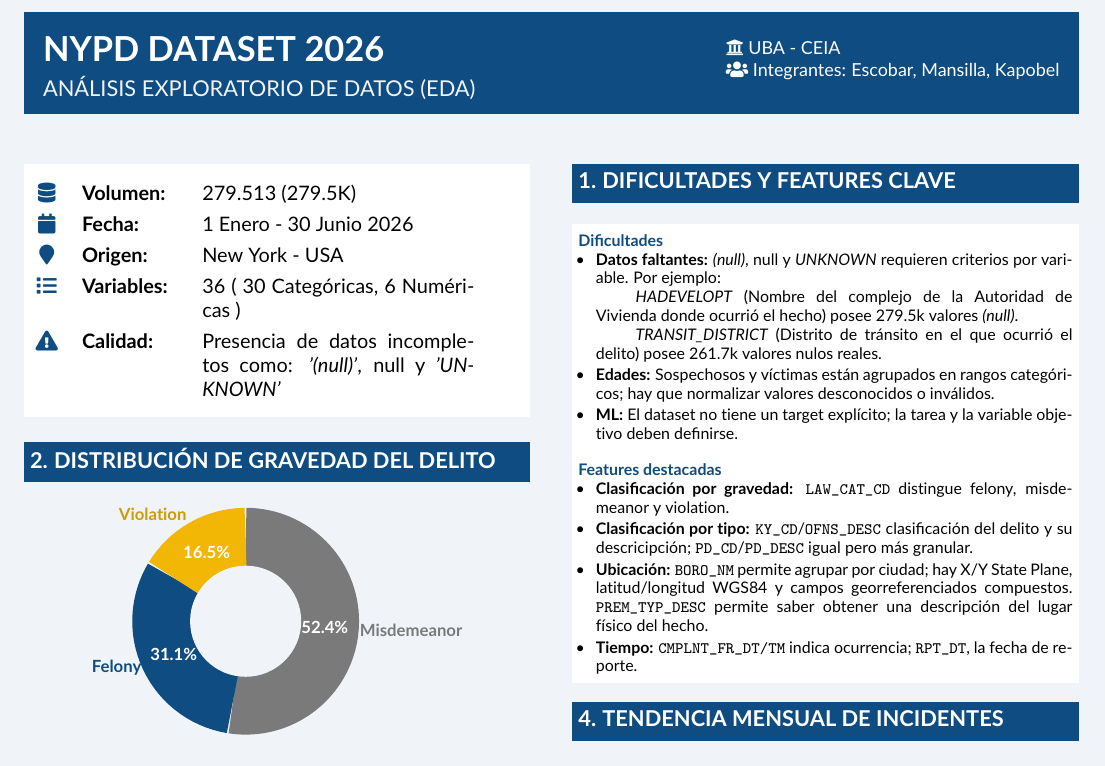
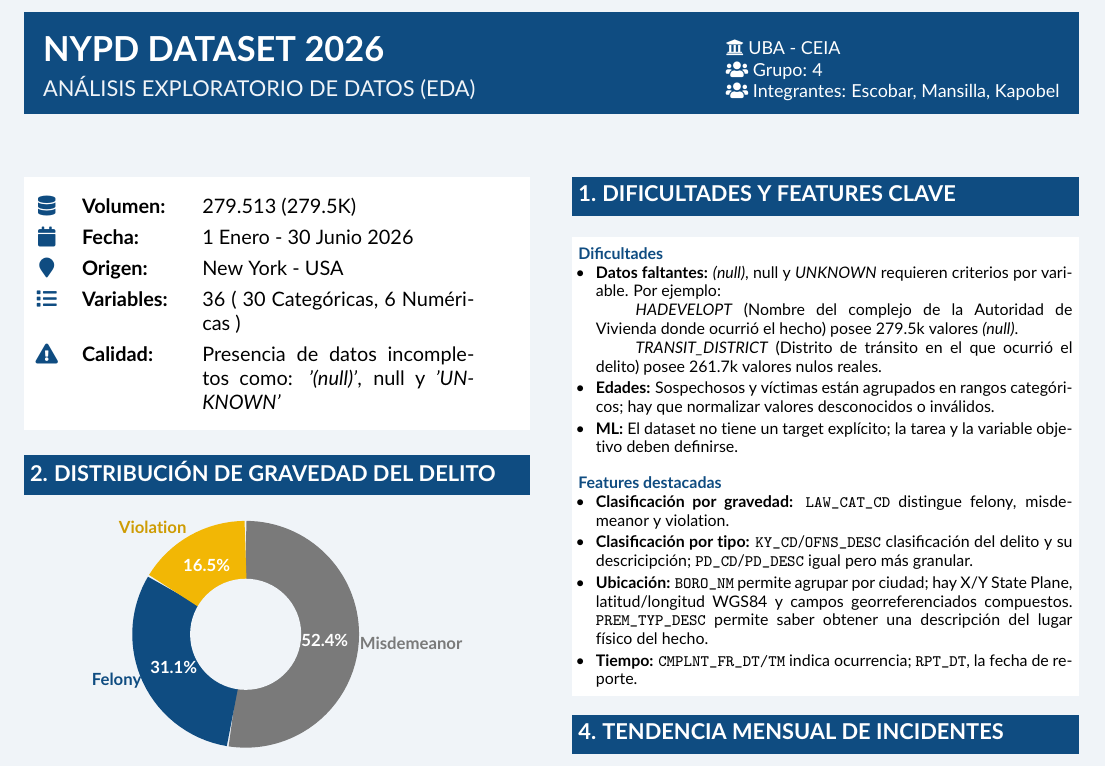
Before and after one commit to rodrigokapobel/Analisis-de-datos, a LaTeX document (TP_Report_2026.tex): part of page 1 of 2, cut so that both start at the same text. Compiled offline with pdfLaTeX.

Commit message:
fix: Added grupo 4 and ppt

```diff
--- a/TP_Report_2026.tex
+++ b/TP_Report_2026.tex
@@ -48,6 +48,7 @@
 		% Metadatos a la derecha (alineados dentro del banner)
 		\node[text=white, anchor=north east, align=left, font=\footnotesize] at (\textwidth-0.2cm, -0.35) {
 			\faUniversity\ UBA - CEIA \hspace{12pt} \\
+			\faUsers\ Grupo: 4  \\
 			\faUsers\ Integrantes: Escobar, Mansilla, Kapobel \\
 		};
 	\end{tikzpicture}
```
Also changed, not shown: TP_Report_2026.pdf, 4 other files.
